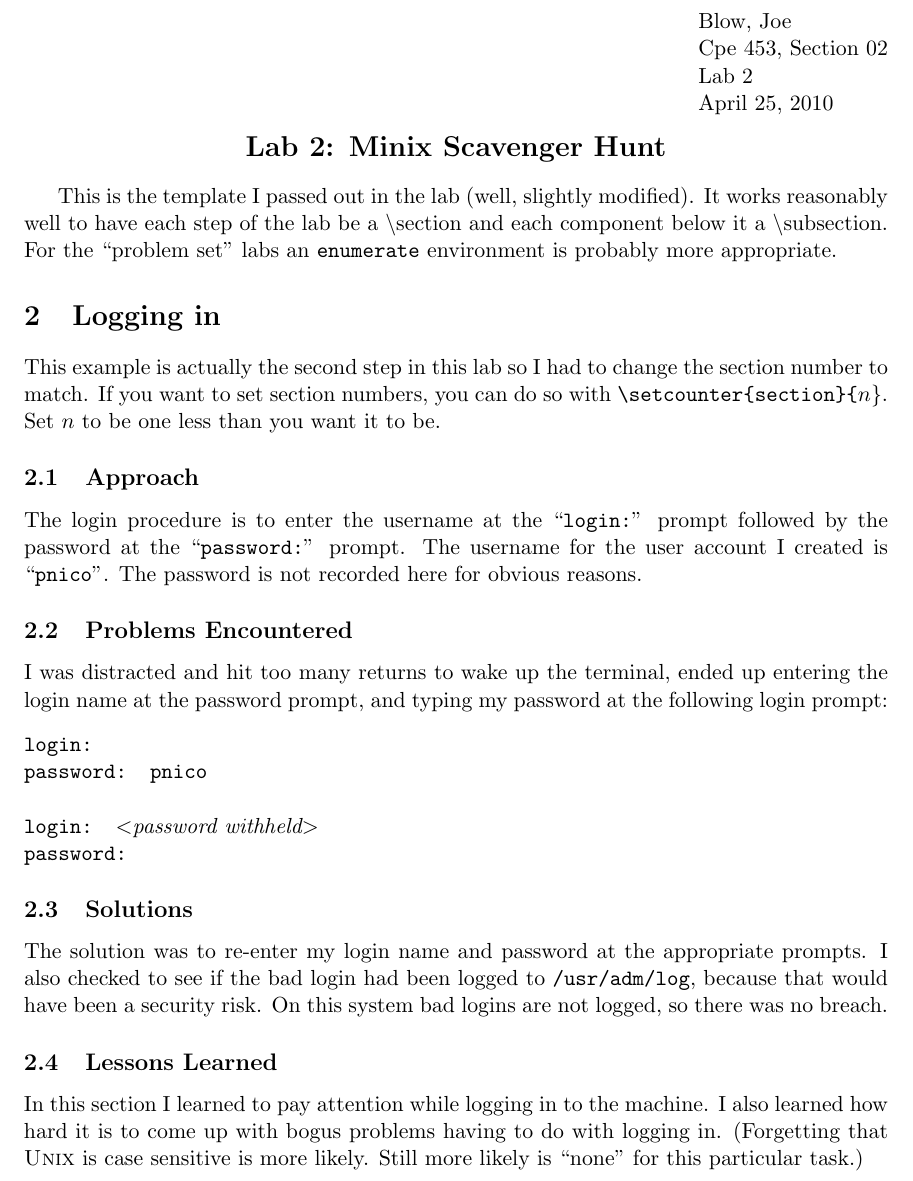
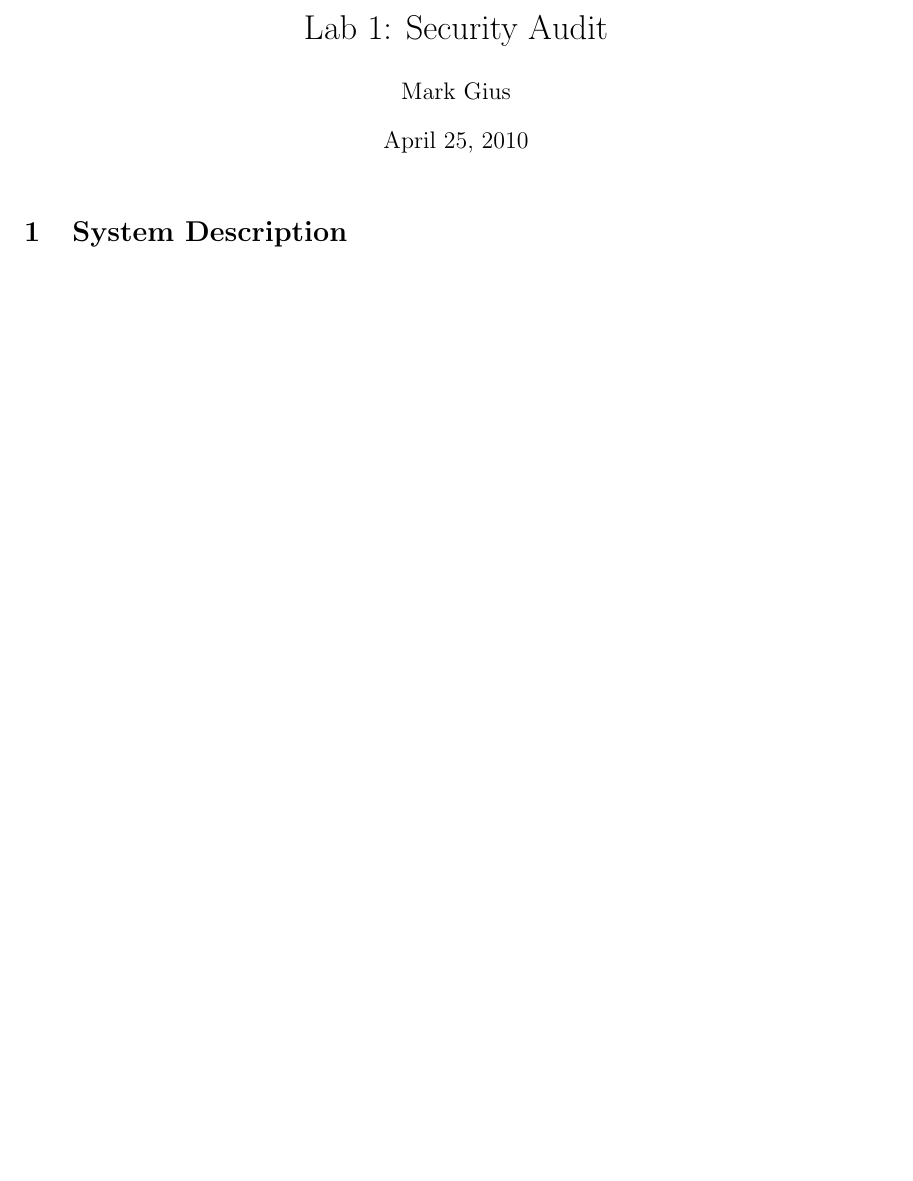
Before and after one commit to mgius/csc456, a LaTeX document (Template/labreport.tex): part of the page, cut at the place of the change, the shorter picture padded with empty space. Compiled offline with pdfLaTeX.

Commit message:
Modified the labreport template to be more empty

```diff
--- a/Template/labreport.tex
+++ b/Template/labreport.tex
@@ -9,68 +9,15 @@
 \textwidth 6in \textheight 8 in
 % That's about enough definitions
 
+\usepackage{multirow}
+\usepackage{tabularx}
+\usepackage{longtable}
 
 \begin{document}
-\hfill\vbox{\hbox{Blow, Joe}
-		\hbox{Cpe 453, Section 02}
-		\hbox{Lab 2}
-		\hbox{\today}}\par
+\author{Mark Gius}
+\title{Lab 1: Security Audit}
+\maketitle
 
-\bigskip
-\centerline{\Large\bf Lab 2: Minix Scavenger Hunt}\par
-\bigskip
-
-This is the template I passed out in the lab (well, slightly
-modified).  It works reasonably well to have each step of the
-lab be a {\textbackslash section} and each component below it
-a {\textbackslash subsection}.  For the ``problem set'' labs
-an {\tt enumerate} environment is probably more appropriate.
-
-
-\setcounter{section}{1} % make the first section, section 2(see below)
-\section{Logging in}
-
-This example is actually the second step in this lab so I had
-to change the section number to match.  If you want to
-set section numbers, you can do so with
-\verb+\setcounter{section}{+$n${\tt \}}.  Set $n$ to be one less
-than you want it to be.
-
-
-\subsection{Approach}
-  The login procedure is to enter the username at the ``{\tt login:}''
-prompt followed by the password at the ``{\tt password:}'' prompt.
-The username for the user account I created is ``{\tt pnico}''.  The
-password is not recorded here for obvious reasons.
-
-\subsection{Problems Encountered}
-
-  I was distracted and hit too many returns to wake up the terminal,
-ended up entering the login name at the password prompt, and typing
-my password at the following login prompt:
-
-{\tt\begin{tabbing}
-login:\\
-password: pnico\\
-\\
-login: $<${\it password withheld}$>$\\
-password:
-\end{tabbing}}
-
-\subsection{Solutions}
-
-  The solution was to re-enter my login name and password at the
-  appropriate prompts.  I also checked to see if the bad login
-  had been logged to {\tt /usr/adm/log}, because that would have
-  been a security risk.  On this system bad logins are not logged,
-  so there was no breach.
-
-\subsection{Lessons Learned}
-
-  In this section I learned to pay attention while logging in to
-the machine.  I also learned how hard it is to come up with bogus
-problems having to do with logging in.  (Forgetting that {\sc Unix} is
-case sensitive is more likely.  Still more likely is ``none'' for
-this particular task.)
+\section{System Description}
 
 \end{document}
```
